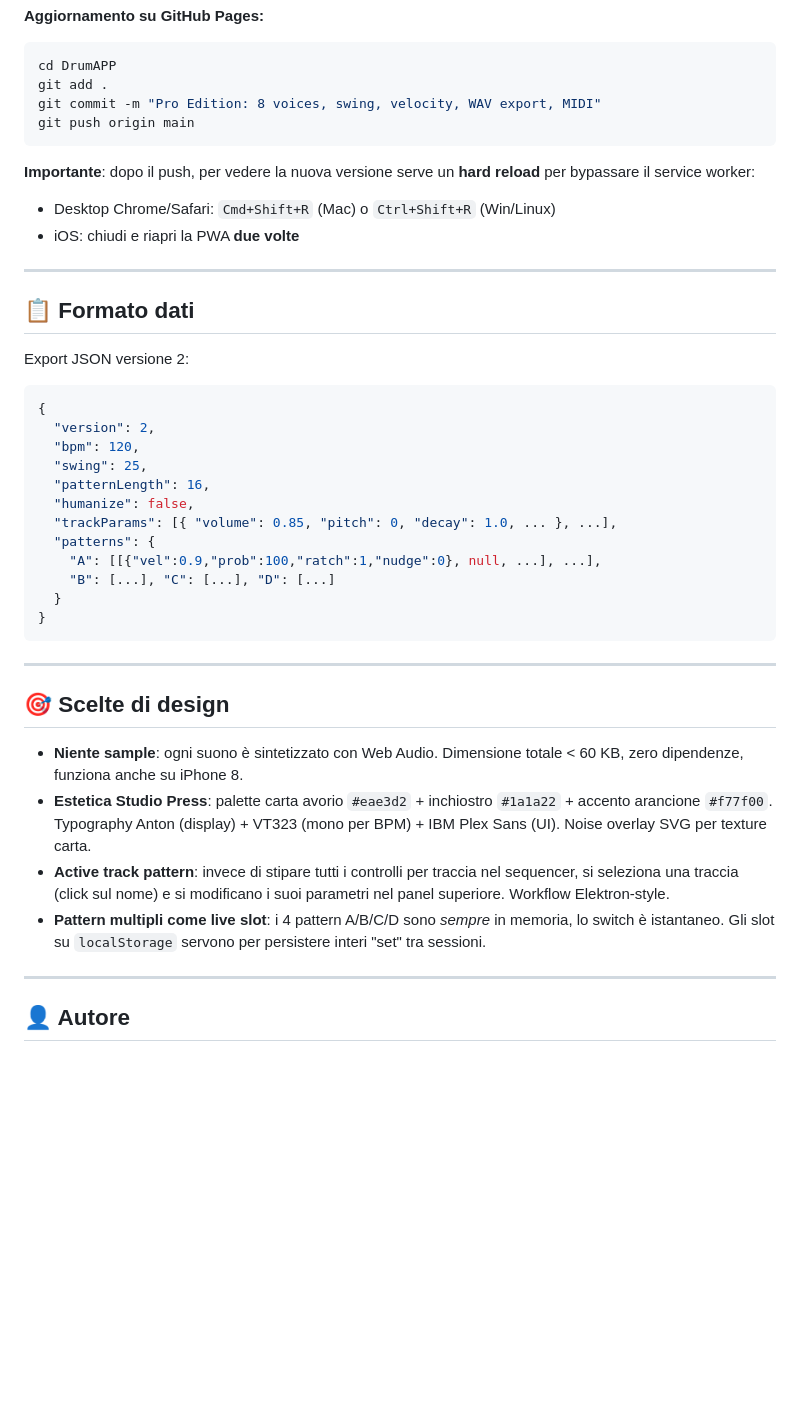
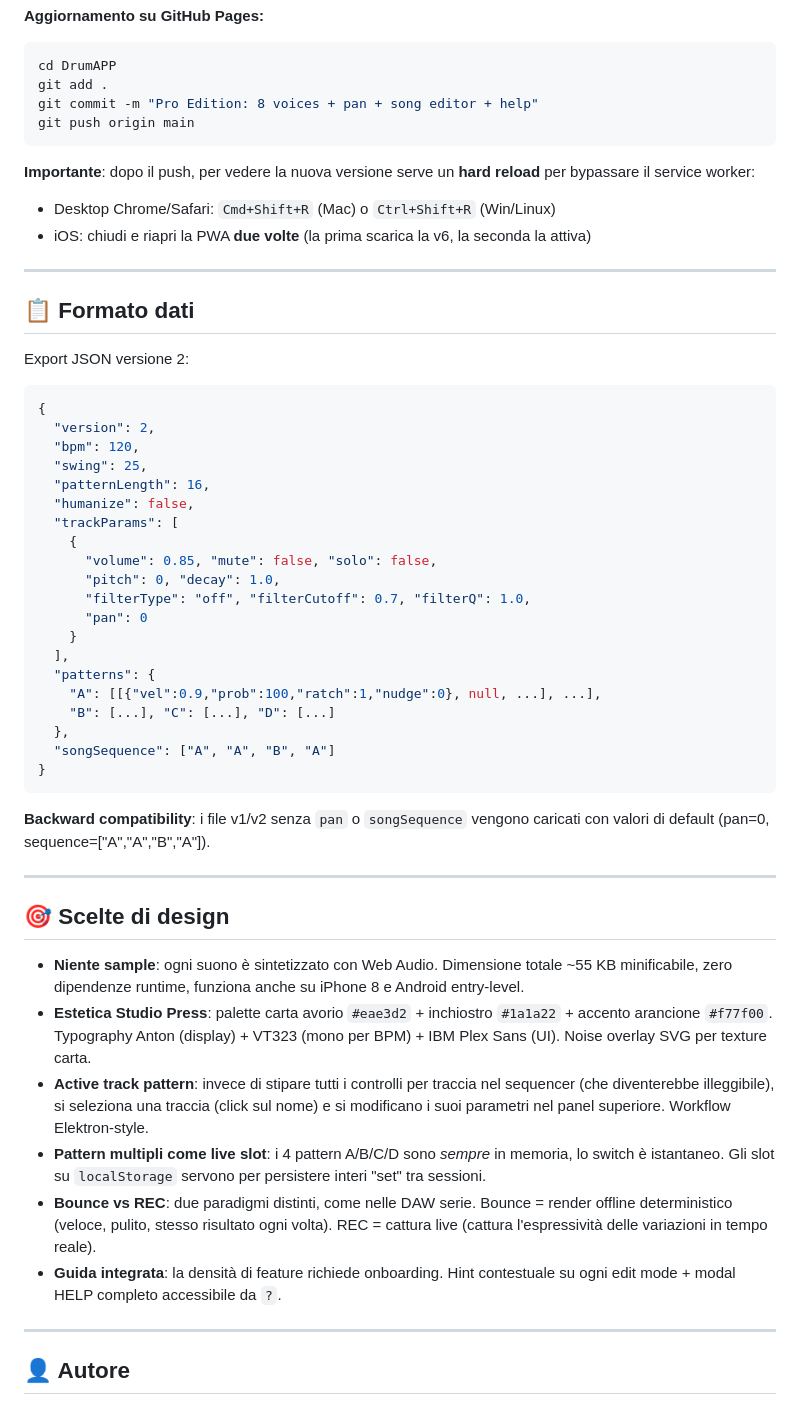
Before and after one commit to pezzaliapp/DrumAPP, a Markdown page: README.md, the part around one of its changes. Rendered like a GitHub page; blank space fills up the shorter version.

````diff
--- a/README.md
+++ b/README.md
@@ -115,13 +128,13 @@ python3 -m http.server 8000
 ```bash
 cd DrumAPP
 git add .
-git commit -m "Pro Edition: 8 voices, swing, velocity, WAV export, MIDI"
+git commit -m "Pro Edition: 8 voices + pan + song editor + help"
 git push origin main
 ```
 
 **Importante**: dopo il push, per vedere la nuova versione serve un **hard reload** per bypassare il service worker:
 - Desktop Chrome/Safari: `Cmd+Shift+R` (Mac) o `Ctrl+Shift+R` (Win/Linux)
-- iOS: chiudi e riapri la PWA **due volte**
+- iOS: chiudi e riapri la PWA **due volte** (la prima scarica la v6, la seconda la attiva)
 
 ---
 
@@ -135,22 +148,34 @@ Export JSON versione 2:
   "swing": 25,
   "patternLength": 16,
   "humanize": false,
-  "trackParams": [{ "volume": 0.85, "pitch": 0, "decay": 1.0, ... }, ...],
+  "trackParams": [
+    {
+      "volume": 0.85, "mute": false, "solo": false,
+      "pitch": 0, "decay": 1.0,
+      "filterType": "off", "filterCutoff": 0.7, "filterQ": 1.0,
+      "pan": 0
+    }
+  ],
   "patterns": {
     "A": [[{"vel":0.9,"prob":100,"ratch":1,"nudge":0}, null, ...], ...],
     "B": [...], "C": [...], "D": [...]
-  }
+  },
+  "songSequence": ["A", "A", "B", "A"]
 }
 ```
+
+**Backward compatibility**: i file v1/v2 senza `pan` o `songSequence` vengono caricati con valori di default (pan=0, sequence=["A","A","B","A"]).
 
 ---
 
 ## 🎯 Scelte di design
 
-- **Niente sample**: ogni suono è sintetizzato con Web Audio. Dimensione totale < 60 KB, zero dipendenze, funziona anche su iPhone 8.
+- **Niente sample**: ogni suono è sintetizzato con Web Audio. Dimensione totale ~55 KB minificabile, zero dipendenze runtime, funziona anche su iPhone 8 e Android entry-level.
 - **Estetica Studio Press**: palette carta avorio `#eae3d2` + inchiostro `#1a1a22` + accento arancione `#f77f00`. Typography Anton (display) + VT323 (mono per BPM) + IBM Plex Sans (UI). Noise overlay SVG per texture carta.
-- **Active track pattern**: invece di stipare tutti i controlli per traccia nel sequencer, si seleziona una traccia (click sul nome) e si modificano i suoi parametri nel panel superiore. Workflow Elektron-style.
+- **Active track pattern**: invece di stipare tutti i controlli per traccia nel sequencer (che diventerebbe illeggibile), si seleziona una traccia (click sul nome) e si modificano i suoi parametri nel panel superiore. Workflow Elektron-style.
 - **Pattern multipli come live slot**: i 4 pattern A/B/C/D sono *sempre* in memoria, lo switch è istantaneo. Gli slot su `localStorage` servono per persistere interi "set" tra sessioni.
+- **Bounce vs REC**: due paradigmi distinti, come nelle DAW serie. Bounce = render offline deterministico (veloce, pulito, stesso risultato ogni volta). REC = cattura live (cattura l'espressività delle variazioni in tempo reale).
+- **Guida integrata**: la densità di feature richiede onboarding. Hint contestuale su ogni edit mode + modal HELP completo accessibile da `?`.
 
 ---
 
````
Also changed, not shown: other parts of README.md (+36 -23 lines).
